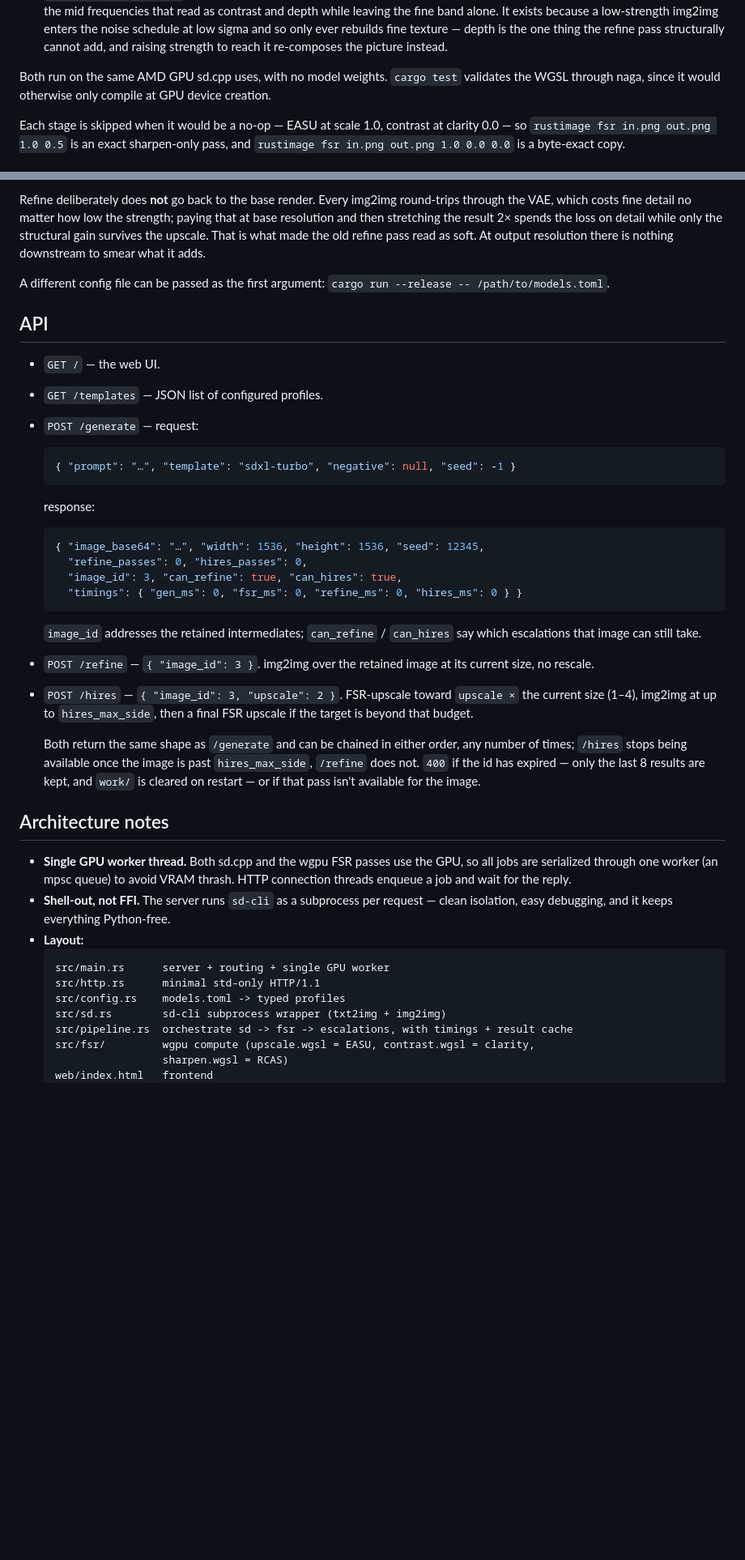
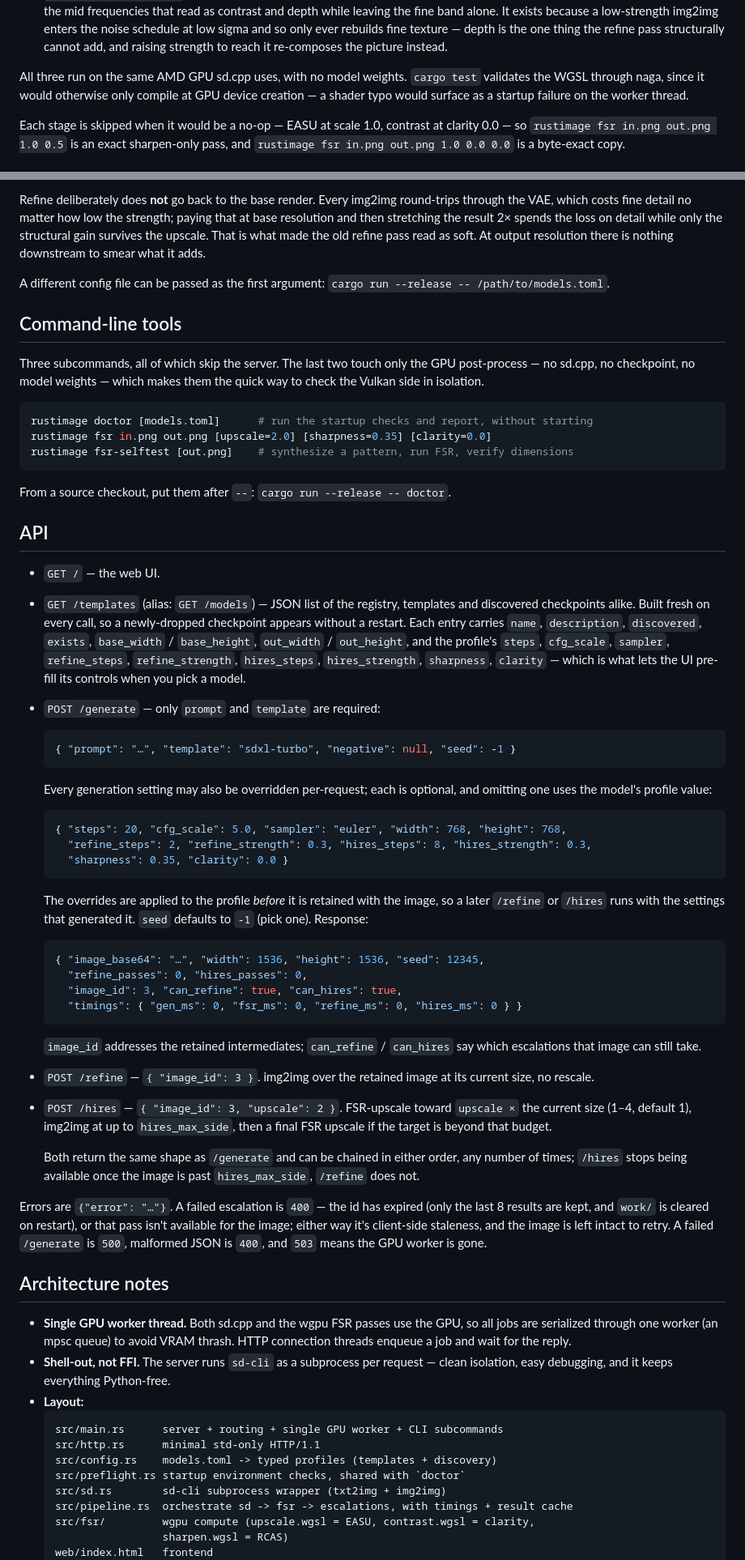
Before and after one commit to Bastardly/yasdig, a Markdown page: README.md, 2 parts joined by grey strips. Shown at 81% size. Drawn GitHub-style; blank space fills up the shorter version.

````diff
--- a/README.md
+++ b/README.md
@@ -43,8 +45,9 @@ post-process is implemented directly as Vulkan compute shaders through `wgpu`:
   is the one thing the refine pass structurally cannot add, and raising strength to
   reach it re-composes the picture instead.
 
-Both run on the same AMD GPU sd.cpp uses, with no model weights. `cargo test` validates
-the WGSL through naga, since it would otherwise only compile at GPU device creation.
+All three run on the same AMD GPU sd.cpp uses, with no model weights. `cargo test`
+validates the WGSL through naga, since it would otherwise only compile at GPU device
+creation — a shader typo would surface as a startup failure on the worker thread.
 
 Each stage is skipped when it would be a no-op — EASU at scale 1.0, contrast at
 clarity 0.0 — so `rustimage fsr in.png out.png 1.0 0.5` is an exact sharpen-only pass,
@@ -176,15 +216,44 @@ soft. At output resolution there is nothing downstream to smear what it adds.
 A different config file can be passed as the first argument:
 `cargo run --release -- /path/to/models.toml`.
 
+## Command-line tools
+
+Three subcommands, all of which skip the server. The last two touch only the GPU
+post-process — no sd.cpp, no checkpoint, no model weights — which makes them the quick
+way to check the Vulkan side in isolation.
+
+```sh
+rustimage doctor [models.toml]      # run the startup checks and report, without starting
+rustimage fsr in.png out.png [upscale=2.0] [sharpness=0.35] [clarity=0.0]
+rustimage fsr-selftest [out.png]    # synthesize a pattern, run FSR, verify dimensions
+```
+
+From a source checkout, put them after `--`: `cargo run --release -- doctor`.
+
 ## API
 
 - `GET /` — the web UI.
-- `GET /templates` — JSON list of configured profiles.
-- `POST /generate` — request:
+- `GET /templates` (alias: `GET /models`) — JSON list of the registry, templates and
+  discovered checkpoints alike. Built fresh on every call, so a newly-dropped checkpoint
+  appears without a restart. Each entry carries `name`, `description`, `discovered`,
+  `exists`, `base_width` / `base_height`, `out_width` / `out_height`, and the profile's
+  `steps`, `cfg_scale`, `sampler`, `refine_steps`, `refine_strength`, `hires_steps`,
+  `hires_strength`, `sharpness`, `clarity` — which is what lets the UI pre-fill its
+  controls when you pick a model.
+- `POST /generate` — only `prompt` and `template` are required:
   ```json
   { "prompt": "…", "template": "sdxl-turbo", "negative": null, "seed": -1 }
   ```
-  response:
+  Every generation setting may also be overridden per-request; each is optional, and
+  omitting one uses the model's profile value:
+  ```json
+  { "steps": 20, "cfg_scale": 5.0, "sampler": "euler", "width": 768, "height": 768,
+    "refine_steps": 2, "refine_strength": 0.3, "hires_steps": 8, "hires_strength": 0.3,
+    "sharpness": 0.35, "clarity": 0.0 }
+  ```
+  The overrides are applied to the profile *before* it is retained with the image, so a
+  later `/refine` or `/hires` runs with the settings that generated it. `seed` defaults
+  to `-1` (pick one). Response:
   ```json
   { "image_base64": "…", "width": 1536, "height": 1536, "seed": 12345,
     "refine_passes": 0, "hires_passes": 0,
@@ -196,14 +265,18 @@ A different config file can be passed as the first argument:
 - `POST /refine` — `{ "image_id": 3 }`. img2img over the retained image at its current
   size, no rescale.
 - `POST /hires` — `{ "image_id": 3, "upscale": 2 }`. FSR-upscale toward
-  `upscale ×` the current size (1–4), img2img at up to `hires_max_side`, then a final
-  FSR upscale if the target is beyond that budget.
+  `upscale ×` the current size (1–4, default 1), img2img at up to `hires_max_side`, then
+  a final FSR upscale if the target is beyond that budget.
 
   Both return the same shape as `/generate` and can be chained in either order, any
   number of times; `/hires` stops being available once the image is past
   `hires_max_side`, `/refine` does not.
-  `400` if the id has expired — only the last 8 results are kept, and `work/` is cleared
-  on restart — or if that pass isn't available for the image.
+
+Errors are `{"error": "…"}`. A failed escalation is `400` — the id has expired (only the
+last 8 results are kept, and `work/` is cleared on restart), or that pass isn't available
+for the image; either way it's client-side staleness, and the image is left intact to
+retry. A failed `/generate` is `500`, malformed JSON is `400`, and `503` means the GPU
+worker is gone.
 
 ## Architecture notes
 
@@ -214,9 +287,10 @@ A different config file can be passed as the first argument:
   isolation, easy debugging, and it keeps everything Python-free.
 - **Layout:**
   ```
-  src/main.rs      server + routing + single GPU worker
+  src/main.rs      server + routing + single GPU worker + CLI subcommands
   src/http.rs      minimal std-only HTTP/1.1
-  src/config.rs    models.toml -> typed profiles
+  src/config.rs    models.toml -> typed profiles (templates + discovery)
+  src/preflight.rs startup environment checks, shared with `doctor`
   src/sd.rs        sd-cli subprocess wrapper (txt2img + img2img)
   src/pipeline.rs  orchestrate sd -> fsr -> escalations, with timings + result cache
   src/fsr/         wgpu compute (upscale.wgsl = EASU, contrast.wgsl = clarity,
````
Also changed, not shown: other parts of README.md (+70 -31 lines), CLAUDE.md (added, +99 -0 lines), plan.md (added, +97 -0 lines).
